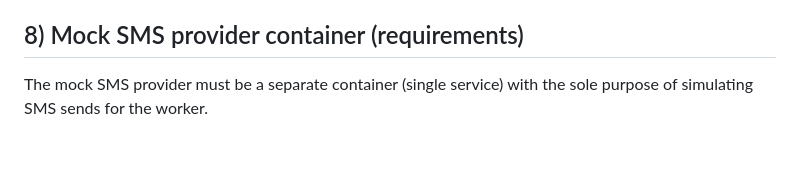
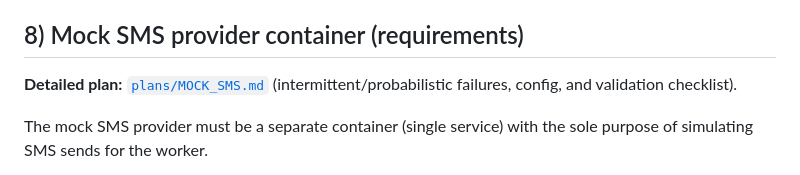
Before and after one commit to nitzanshinnies/nitzan_shinnies_inspectio_exercise, a Markdown page: plans/PLAN.md, the part around the change. Drawn GitHub-style; blank space fills up the shorter version.

```diff
--- a/plans/PLAN.md
+++ b/plans/PLAN.md
@@ -143,6 +143,8 @@ Recent outcomes performance requirement:
 
 ## 8) Mock SMS provider container (requirements)
 
+**Detailed plan:** [`plans/MOCK_SMS.md`](MOCK_SMS.md) (intermittent/probabilistic failures, config, and validation checklist).
+
 The mock SMS provider must be a separate container (single service) with the sole purpose of simulating SMS sends for the worker.
 
 - Endpoint:
```
Also changed, not shown: plans/MOCK_SMS.md (added, +156 -0 lines).
